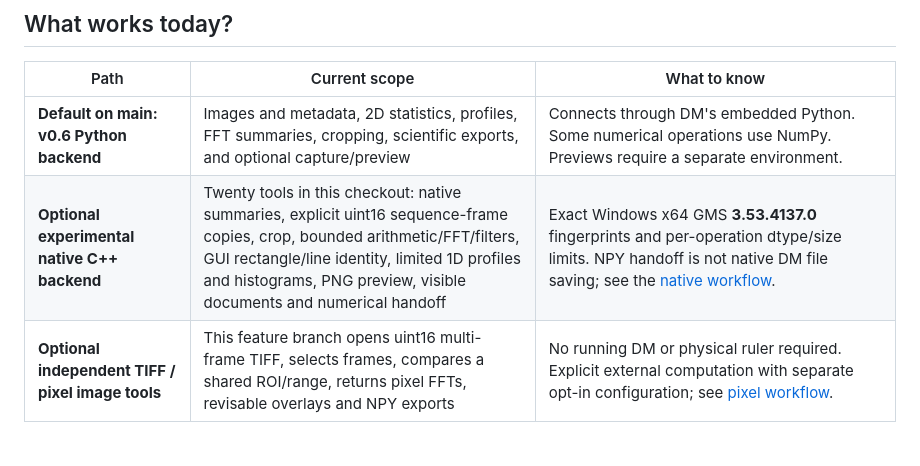
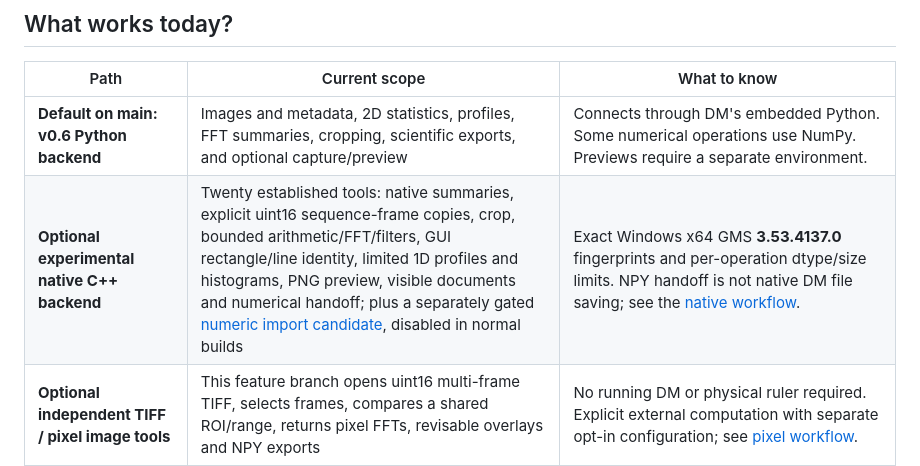
Before and after one commit to wuchqwq/mcp-dm, a Markdown page: README.en.md, the part around the change. Drawn GitHub-style; blank space fills up the shorter version.

Commit message:
docs: distinguish established native tools from gated import

```diff
--- a/README.en.md
+++ b/README.en.md
@@ -71,7 +71,7 @@ The priorities are straightforward: use the intended image, do not silently chan
 | Path | Current scope | What to know |
 |---|---|---|
 | **Default on main: v0.6 Python backend** | Images and metadata, 2D statistics, profiles, FFT summaries, cropping, scientific exports, and optional capture/preview | Connects through DM's embedded Python. Some numerical operations use NumPy. Previews require a separate environment. |
-| **Optional experimental native C++ backend** | Twenty tools in this checkout: native summaries, explicit uint16 sequence-frame copies, crop, bounded arithmetic/FFT/filters, GUI rectangle/line identity, limited 1D profiles and histograms, PNG preview, visible documents and numerical handoff | Exact Windows x64 GMS **3.53.4137.0** fingerprints and per-operation dtype/size limits. NPY handoff is not native DM file saving; see the [native workflow](experiments/native-bridge/mvp/NATIVE_WORKFLOW.md). |
+| **Optional experimental native C++ backend** | Twenty established tools: native summaries, explicit uint16 sequence-frame copies, crop, bounded arithmetic/FFT/filters, GUI rectangle/line identity, limited 1D profiles and histograms, PNG preview, visible documents and numerical handoff; plus a separately gated [numeric import candidate](docs/DM_NUMERIC_RELAY.md), disabled in normal builds | Exact Windows x64 GMS **3.53.4137.0** fingerprints and per-operation dtype/size limits. NPY handoff is not native DM file saving; see the [native workflow](experiments/native-bridge/mvp/NATIVE_WORKFLOW.md). |
 | **Optional independent TIFF / pixel image tools** | This feature branch opens uint16 multi-frame TIFF, selects frames, compares a shared ROI/range, returns pixel FFTs, revisable overlays and NPY exports | No running DM or physical ruler required. Explicit external computation with separate opt-in configuration; see [pixel workflow](docs/PIXEL_IMAGE_WORKFLOW.md). |
 | **Optional external crystallography companion** | Automatic spot/centre candidates, calibrated spacings/angles, joint FCC/BCC/HCP geometry and supplied-CIF comparisons | See the [workflow](docs/CRYSTALLOGRAPHY_WORKFLOW.md). ASE/NumPy/SciPy run separately from GMS. Ambiguities remain explicit; only missing evidence needs user input. Synthetic and limited read-only experimental measurement checks have passed; ordinary clients still need qualification. No unique phase-identification claim. |
 | **Next stage: iterative microscopy analysis** | Return viewable DM images, adjust non-destructive presentation, produce and annotate local FFTs, revise analyses across turns, then use crystallographic measurements in context | See the [interactive roadmap](docs/INTERACTIVE_MICROSCOPY_ROADMAP.md) and [crystallography tasks](docs/DIFFRACTION_NEXT_STAGE.md). These are goals, not claims of complete existing support. |
```
Also changed, not shown: README.md (+1 -1 lines).
